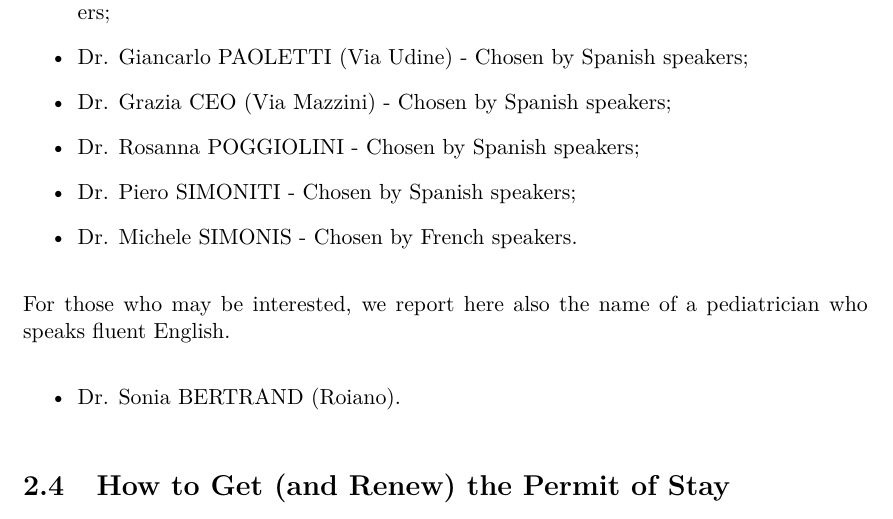
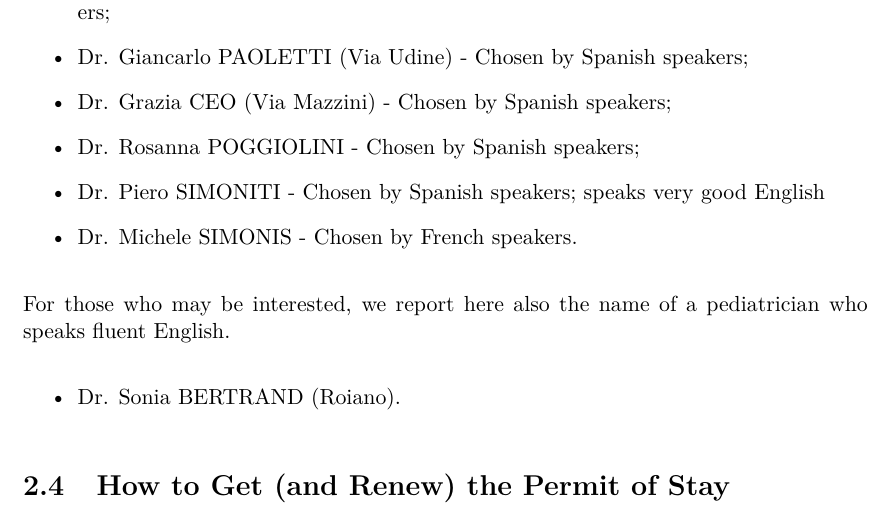
Before and after one commit to studentreps/vademecum, a LaTeX thesis (vademecum.tex): part of page 9 of 51, cut so that both start at the same text. Compiled offline with pdfLaTeX.

Commit message:
Updating info in the doctor's list

```diff
--- a/vademecum.tex
+++ b/vademecum.tex
@@ -114,7 +114,7 @@ Upon registration with the National Health insurance, you can choose a General P
     \item Dr. Giancarlo PAOLETTI (Via Udine) - Chosen by Spanish speakers;
     \item Dr. Grazia CEO (Via Mazzini) - Chosen by Spanish speakers;
     \item Dr. Rosanna POGGIOLINI - Chosen by Spanish speakers;
-    \item Dr. Piero SIMONITI - Chosen by Spanish speakers;
+    \item Dr. Piero SIMONITI - Chosen by Spanish speakers; speaks very good English
     \item Dr. Michele SIMONIS - Chosen by French speakers.
 \end{itemize}
 For those who may be interested, we report here also the name of a pediatrician who speaks fluent English.
```
